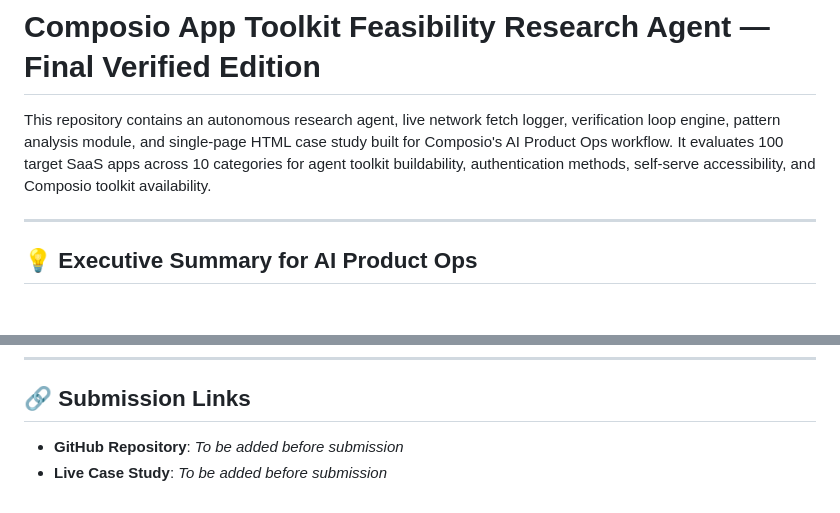
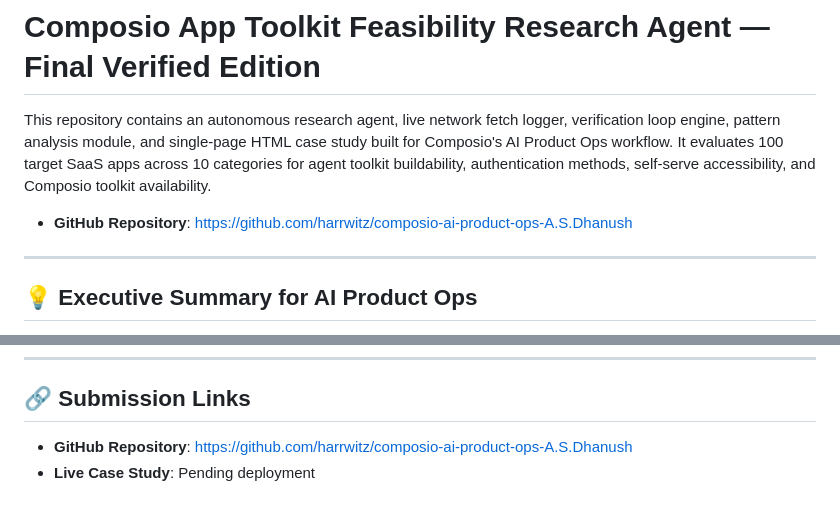
Before and after one commit to harrwitz/composio-ai-product-ops-A.S.Dhanush, a Markdown page: README.md, 2 parts joined by grey strips. GitHub-like rendering; blank space fills up the shorter version.

Commit message:
Update README with GitHub repository link

```diff
--- a/README.md
+++ b/README.md
@@ -1,6 +1,8 @@
 # Composio App Toolkit Feasibility Research Agent — Final Verified Edition
 
 This repository contains an autonomous research agent, live network fetch logger, verification loop engine, pattern analysis module, and single-page HTML case study built for Composio's AI Product Ops workflow. It evaluates 100 target SaaS apps across 10 categories for agent toolkit buildability, authentication methods, self-serve accessibility, and Composio toolkit availability.
+
+* **GitHub Repository**: [https://github.com/harrwitz/composio-ai-product-ops-A.S.Dhanush](https://github.com/harrwitz/composio-ai-product-ops-A.S.Dhanush)
 
 ---
 
@@ -232,5 +234,5 @@ Open [`site/index.html`](file:///c:/Users/user/Documents/cosmo%20intern/site/ind
 
 ## 🔗 Submission Links
 
-* **GitHub Repository**: *To be added before submission*
-* **Live Case Study**: *To be added before submission*
+* **GitHub Repository**: [https://github.com/harrwitz/composio-ai-product-ops-A.S.Dhanush](https://github.com/harrwitz/composio-ai-product-ops-A.S.Dhanush)
+* **Live Case Study**: Pending deployment
```
